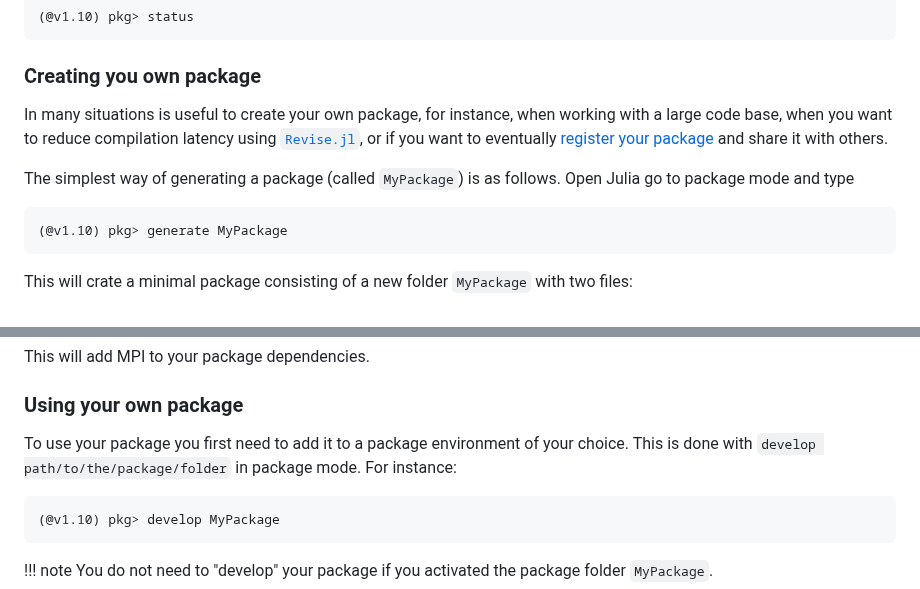
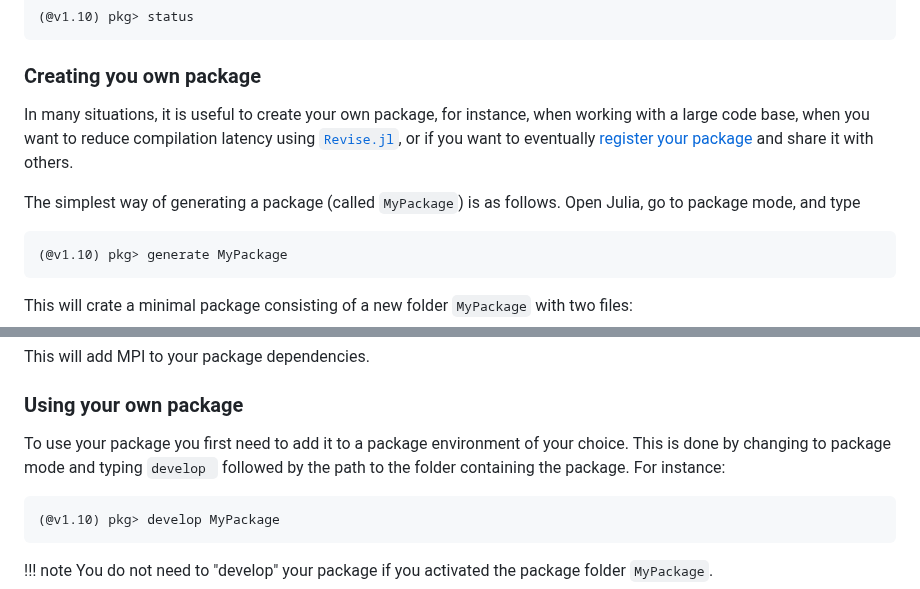
Before and after one commit to fverdugo/XM_40017, a Markdown page: docs/src/getting_started_with_julia.md, 2 parts joined by grey strips. Drawn GitHub-style.

Commit message:
Minor in getting started

````diff
--- a/docs/src/getting_started_with_julia.md
+++ b/docs/src/getting_started_with_julia.md
@@ -373,10 +373,10 @@ is equivalent to calling `status` in package mode.
 
 ### Creating you own package
 
-In many situations is useful to create your own package, for instance, when working with a large code base, when you want to reduce compilation latency using [`Revise.jl`](https://github.com/timholy/Revise.jl),
+In many situations, it is useful to create your own package, for instance, when working with a large code base, when you want to reduce compilation latency using [`Revise.jl`](https://github.com/timholy/Revise.jl),
 or if you want to eventually [register your package](https://github.com/JuliaRegistries/Registrator.jl) and share it with others.
 
-The simplest way of generating a package (called `MyPackage`) is as follows. Open Julia go to package mode and type
+The simplest way of generating a package (called `MyPackage`) is as follows. Open Julia, go to package mode, and type
 
 ```julia
 (@v1.10) pkg> generate MyPackage
@@ -403,7 +403,7 @@ This will add MPI to your package dependencies.
 
 ### Using your own package
 
-To use your package you first need to add it to a package environment of your choice. This is done with `develop path/to/the/package/folder` in package mode. For instance:
+To use your package you first need to add it to a package environment of your choice. This is done by changing to package mode and typing `develop ` followed by the path to the folder containing the package. For instance:
 
 ```julia
 (@v1.10) pkg> develop MyPackage
````
